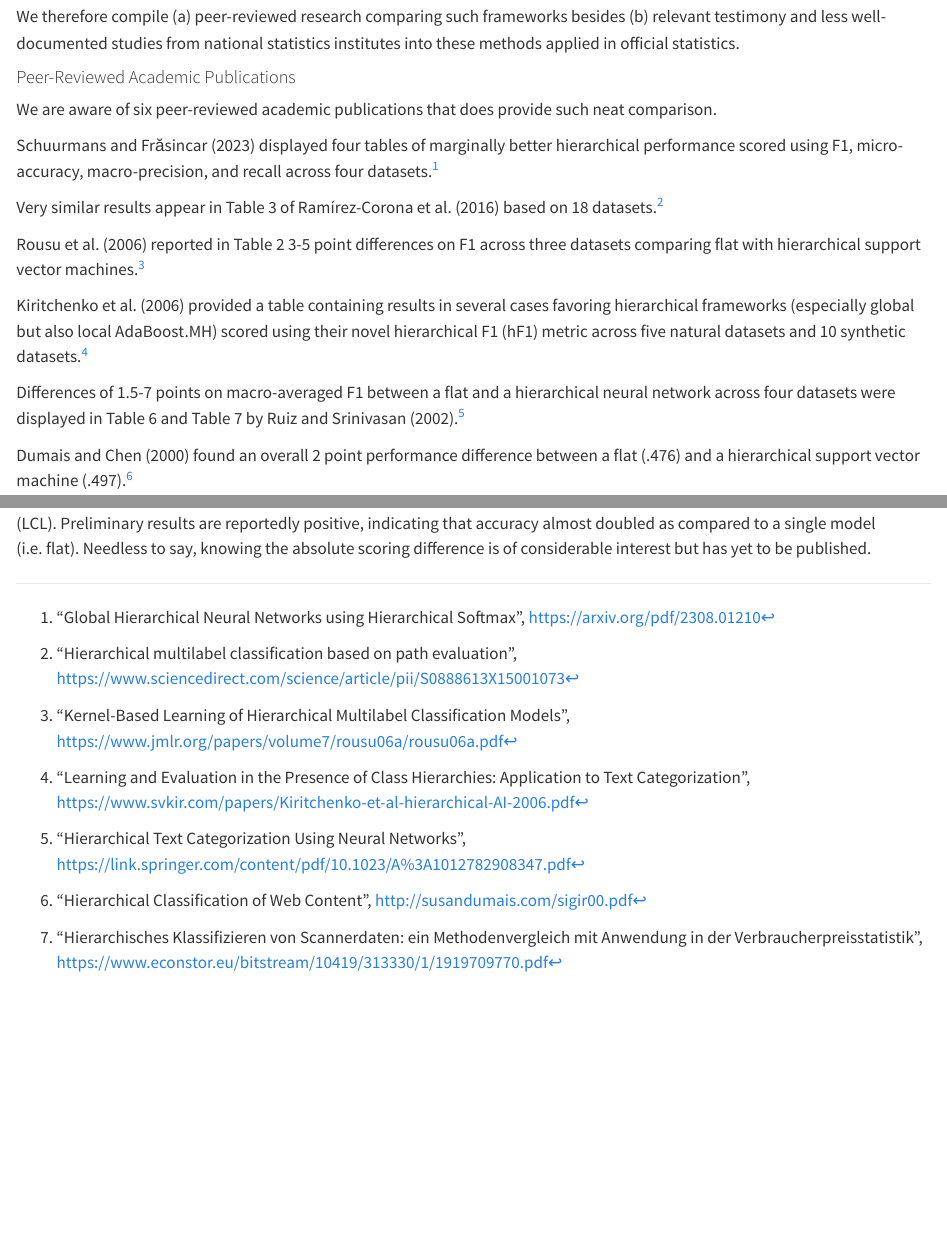
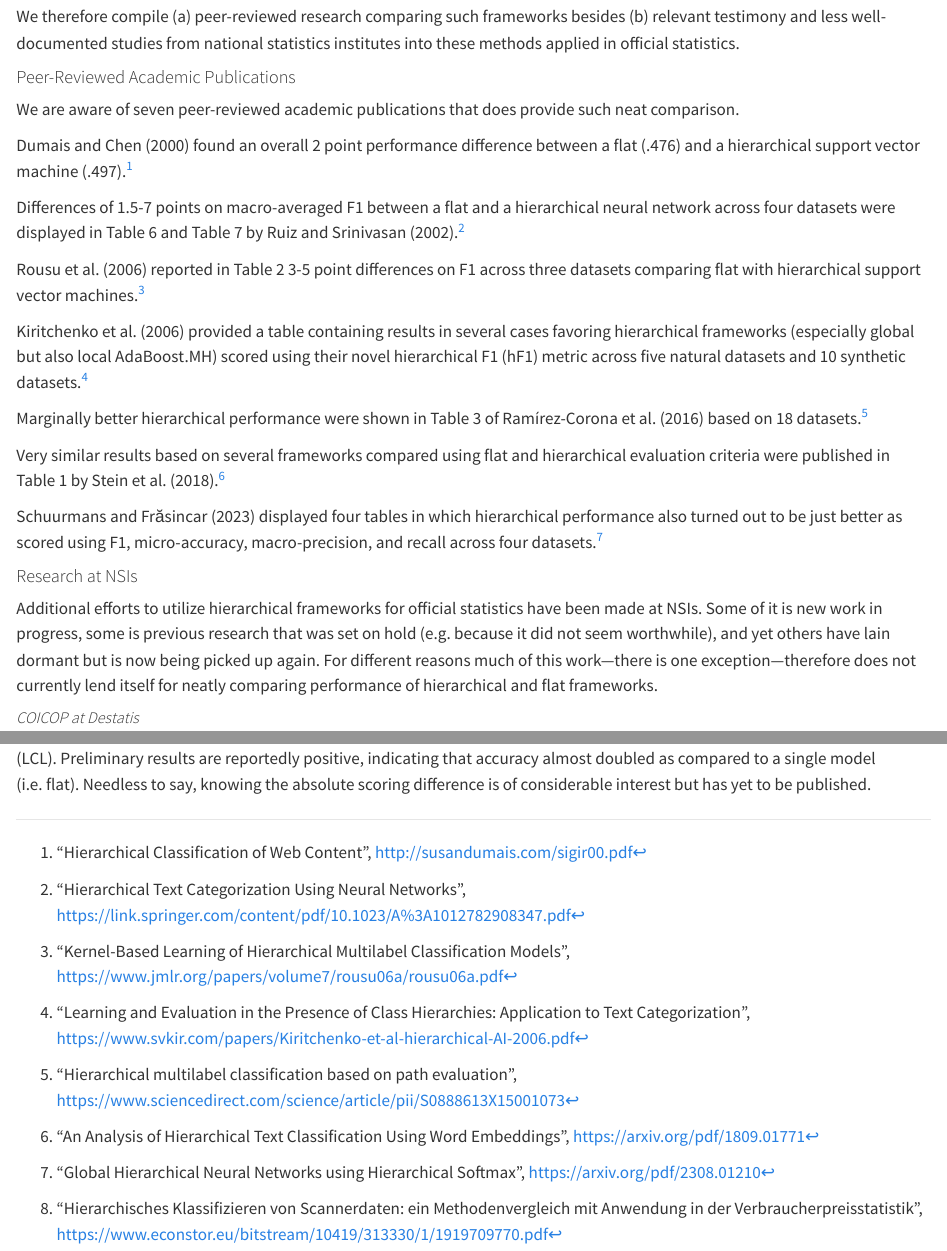
Before and after one commit to AIML4OS/WP10_Cluster3_HierarchicalClassificationModels, a Quarto document (chapters/chapter4.qmd): the page in a window 1100 px wide, from 160 px down, and a second part further down, joined at a grey line. Rendered offline with R 4.5, knitr and Pandoc in place of Quarto, with nearby package versions.

Commit message:
add one more paper

```diff
--- a/chapters/chapter4.qmd
+++ b/chapters/chapter4.qmd
@@ -8,19 +8,21 @@ We therefore compile (a) peer-reviewed research comparing such frameworks beside
 
 #### Peer-Reviewed Academic Publications
 
-We are aware of six peer-reviewed academic publications that does provide such neat comparison.
+We are aware of seven peer-reviewed academic publications that does provide such neat comparison.
 
-Schuurmans and Frăsincar (2023) displayed four tables of marginally better hierarchical performance scored using F1, micro-accuracy, macro-precision, and recall across four datasets.^["Global Hierarchical Neural Networks using Hierarchical Softmax", https://arxiv.org/pdf/2308.01210]
+Dumais and Chen (2000) found an overall 2 point performance difference between a flat (.476) and a hierarchical support vector machine (.497).^["Hierarchical Classification of Web Content", http://susandumais.com/sigir00.pdf]
 
-Very similar results appear in Table 3 of Ramírez-Corona et al. (2016) based on 18 datasets.^["Hierarchical multilabel classification based on path evaluation", https://www.sciencedirect.com/science/article/pii/S0888613X15001073]
+Differences of 1.5-7 points on macro-averaged F1 between a flat and a hierarchical neural network across four datasets were displayed in Table 6 and Table 7 by Ruiz and Srinivasan (2002).^["Hierarchical Text Categorization Using Neural Networks", https://link.springer.com/content/pdf/10.1023/A%3A1012782908347.pdf]
 
 Rousu et al. (2006) reported in Table 2 3-5 point differences on F1 across three datasets comparing flat with hierarchical support vector machines.^["Kernel-Based Learning of Hierarchical Multilabel Classification Models", https://www.jmlr.org/papers/volume7/rousu06a/rousu06a.pdf]
 
 Kiritchenko et al. (2006) provided a table containing results in several cases favoring hierarchical frameworks (especially global but also local AdaBoost.MH) scored using their novel hierarchical F1 (hF1) metric across five natural datasets and 10 synthetic datasets.^["Learning and Evaluation in the Presence of Class Hierarchies: Application to Text Categorization", https://www.svkir.com/papers/Kiritchenko-et-al-hierarchical-AI-2006.pdf]
 
-Differences of 1.5-7 points on macro-averaged F1 between a flat and a hierarchical neural network across four datasets were displayed in Table 6 and Table 7 by Ruiz and Srinivasan (2002).^["Hierarchical Text Categorization Using Neural Networks", https://link.springer.com/content/pdf/10.1023/A%3A1012782908347.pdf]
+Marginally better hierarchical performance were shown in Table 3 of Ramírez-Corona et al. (2016) based on 18 datasets.^["Hierarchical multilabel classification based on path evaluation", https://www.sciencedirect.com/science/article/pii/S0888613X15001073]
 
-Dumais and Chen (2000) found an overall 2 point performance difference between a flat (.476) and a hierarchical support vector machine (.497).^["Hierarchical Classification of Web Content", http://susandumais.com/sigir00.pdf]
+Very similar results based on several frameworks compared using flat and hierarchical evaluation criteria were published in Table 1 by Stein et al. (2018).^["An Analysis of Hierarchical Text Classification Using Word Embeddings", https://arxiv.org/pdf/1809.01771]
+
+Schuurmans and Frăsincar (2023) displayed four tables in which hierarchical performance also turned out to be just better as scored using F1, micro-accuracy, macro-precision, and recall across four datasets.^["Global Hierarchical Neural Networks using Hierarchical Softmax", https://arxiv.org/pdf/2308.01210]
 
 #### Research at NSIs
 
```
